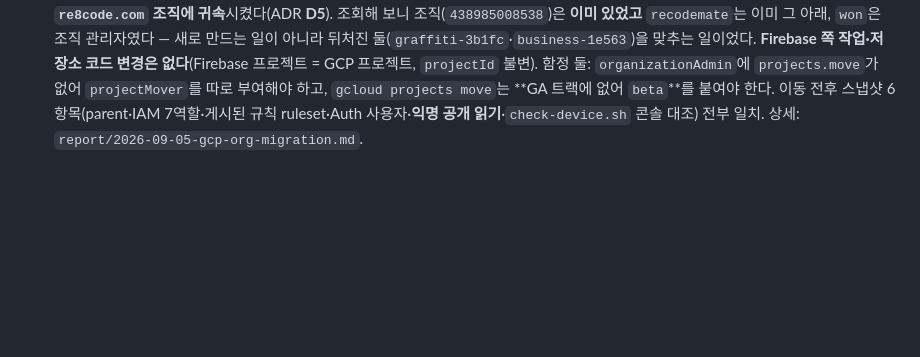
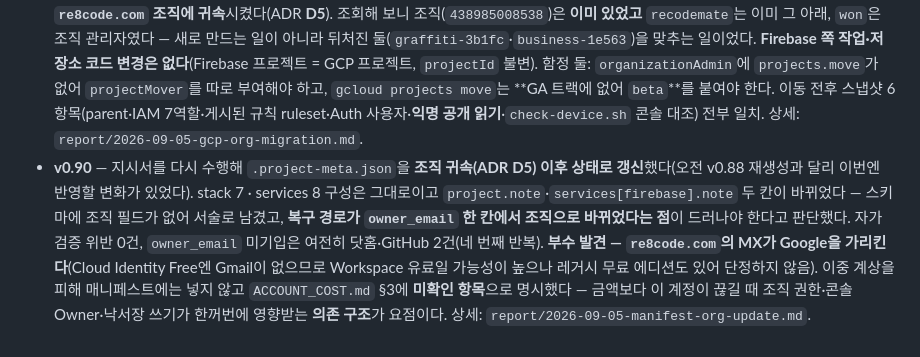
Before and after one commit to re8code/home, a Markdown page: docs/DEVLOG.md, the part around the change. GitHub-like rendering; blank space fills up the shorter version.

```diff
--- a/docs/DEVLOG.md
+++ b/docs/DEVLOG.md
@@ -515,3 +515,4 @@
 - **v0.87** — 새 장비(Mac mini)로 옮겨와 `CHANGE_DEVICE.md` 프로토콜을 적용하던 중, **콘솔 대조가 조용히 건너뛰어지는 것을 실제로 당했다**. `gcloud auth list`에는 Owner(`won@re8code.com`)가 있었지만 refresh 토큰이 만료돼 토큰 발급이 실패했고, 활성 계정(`cheyeyne@gmail.com`)은 토큰은 나오나 `graffiti-3b1fc` 권한이 없어 403 — 둘 다 `continue`로 빠져 함수가 아무 출력 없이 끝나 **화면이 전부 초록인데 두 항목만 미확인**인 상태였다. `check-device.sh`가 이제 마지막에 ⚠️ `콘솔 대조`를 찍고 *재인증 필요*/*프로젝트 권한 없음* 계정을 이름으로 지목한다(gcloud 자체가 없을 때도 조용히 넘어가지 않는다). `CHANGE_DEVICE.md` §7에 **함정 11**로 남기고, §1·§5(gcloud 행)와 `ACCOUNT_COST.md`의 "조용히 건너뛴다" 서술을 실제 동작에 맞춰 정정 — **판정 기준은 `gcloud auth list`가 아니라 `콘솔 대조` 줄이 ✅인지**다.
 - **v0.88** — 새 장비에 없던 `.project-meta.json`을 `tasks/매니페스트-생성-지시서.md`로 재생성(`CHANGE_DEVICE.md` §5 — 값을 옮기지 않고 문서에서 다시 파생시킨다). **결과는 지난 두 번(2026-09-03·09-04)과 동일** — stack 7 · services 8, 금액은 한 칸도 채우지 못했고 `stack[].version`은 전부 비웠다. 자가 검증(고정값 6종·provider 슬러그·`cycle: usage`의 amount·무료 항목의 `free_tier_limit`·자격증명 키워드·JSON 파싱) 위반 0건, 외부 호스트 전수 조사에서도 문서에 없는 서비스 0건. `owner_email` 미기입 2건(닷홈·GitHub)은 규칙대로 사람에게 물을 목록으로 올렸다 — 세 번째 반복이라 **이 둘은 문서에 답이 없다는 것이 확정**이다. 파일은 gitignore 대상이라 저장소 변경은 이 줄뿐.
 - **v0.89** — 사용자 질문("GCP에서 re8code.com 조직으로 귀속시키는 거 어때? 가능은 해?")에서 시작해 `graffiti-3b1fc`를 **`re8code.com` 조직에 귀속**시켰다(ADR **D5**). 조회해 보니 조직(`438985008538`)은 **이미 있었고** `recodemate`는 이미 그 아래, `won`은 조직 관리자였다 — 새로 만드는 일이 아니라 뒤처진 둘(`graffiti-3b1fc`·`business-1e563`)을 맞추는 일이었다. **Firebase 쪽 작업·저장소 코드 변경은 없다**(Firebase 프로젝트 = GCP 프로젝트, `projectId` 불변). 함정 둘: `organizationAdmin`에 `projects.move`가 없어 `projectMover`를 따로 부여해야 하고, `gcloud projects move`는 **GA 트랙에 없어 `beta`**를 붙여야 한다. 이동 전후 스냅샷 6항목(parent·IAM 7역할·게시된 규칙 ruleset·Auth 사용자·**익명 공개 읽기**·`check-device.sh` 콘솔 대조) 전부 일치. 상세: `report/2026-09-05-gcp-org-migration.md`.
+- **v0.90** — 지시서를 다시 수행해 `.project-meta.json`을 **조직 귀속(ADR D5) 이후 상태로 갱신**했다(오전 v0.88 재생성과 달리 이번엔 반영할 변화가 있었다). stack 7 · services 8 구성은 그대로이고 `project.note`·`services[firebase].note` 두 칸이 바뀌었다 — 스키마에 조직 필드가 없어 서술로 남겼고, **복구 경로가 `owner_email` 한 칸에서 조직으로 바뀌었다는 점**이 드러나야 한다고 판단했다. 자가 검증 위반 0건, `owner_email` 미기입은 여전히 닷홈·GitHub 2건(네 번째 반복). **부수 발견 — `re8code.com`의 MX가 Google을 가리킨다**(Cloud Identity Free엔 Gmail이 없으므로 Workspace 유료일 가능성이 높으나 레거시 무료 에디션도 있어 단정하지 않음). 이중 계상을 피해 매니페스트에는 넣지 않고 `ACCOUNT_COST.md` §3에 **미확인 항목**으로 명시했다 — 금액보다 이 계정이 끊길 때 조직 권한·콘솔 Owner·낙서장 쓰기가 한꺼번에 영향받는 **의존 구조**가 요점이다. 상세: `report/2026-09-05-manifest-org-update.md`.
```
Also changed, not shown: docs/ACCOUNT_COST.md (+6 -2 lines), report/2026-09-05-manifest-org-update.md (added, +47 -0 lines).
